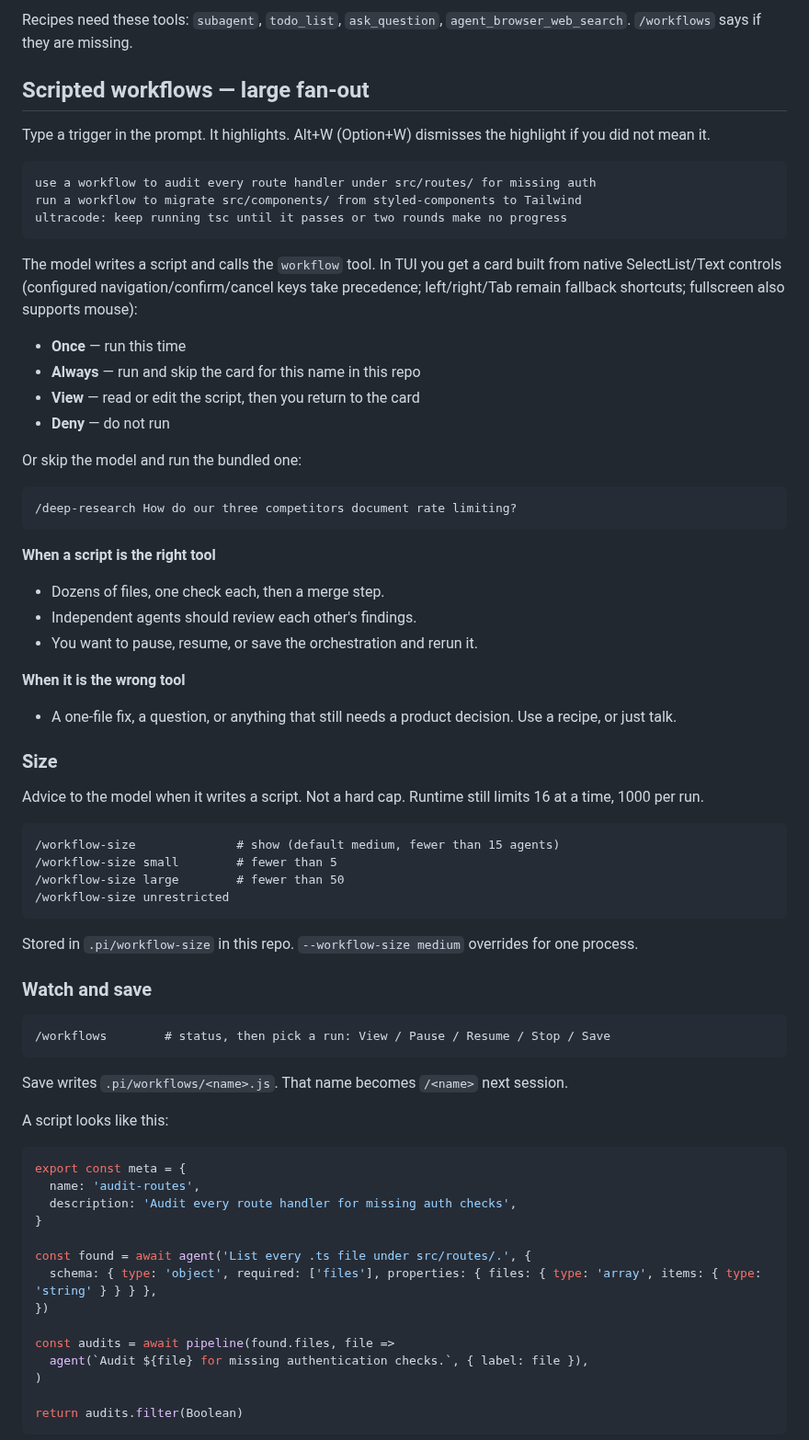
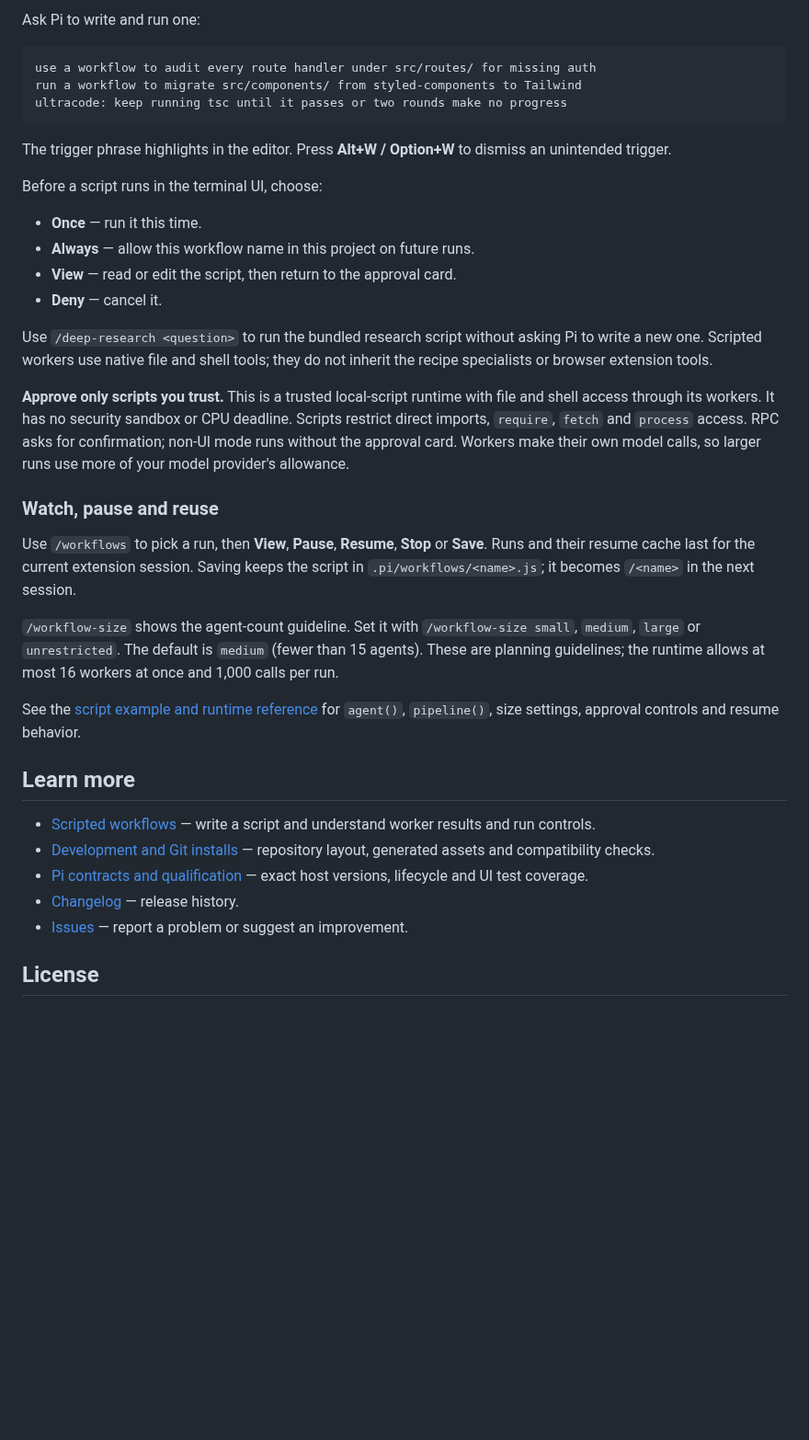
Before and after one commit to fitchmultz/pi-workflows, a Markdown page: README.md, the part around one of its changes. Shown at 92% size. Rendered like a GitHub page; blank space fills up the shorter version.

````diff
--- a/README.md
+++ b/README.md
@@ -46,76 +62,40 @@ Recipe commands expand `$ARGUMENTS`. `/workflows` lists all 17 recipes, 31 skill
 
-Recipes need these tools: `subagent`, `todo_list`, `ask_question`, `agent_browser_web_search`. `/workflows` says if they are missing.
+Ask Pi to write and run one:
 
-## Scripted workflows — large fan-out
-
-Type a trigger in the prompt. It highlights. Alt+W (Option+W) dismisses the highlight if you did not mean it.
-
-```
+```text
 use a workflow to audit every route handler under src/routes/ for missing auth
 run a workflow to migrate src/components/ from styled-components to Tailwind
 ultracode: keep running tsc until it passes or two rounds make no progress
 ```
 
-The model writes a script and calls the `workflow` tool. In TUI you get a card built from native SelectList/Text controls (configured navigation/confirm/cancel keys take precedence; left/right/Tab remain fallback shortcuts; fullscreen also supports mouse):
+The trigger phrase highlights in the editor. Press **Alt+W / Option+W** to dismiss an unintended trigger.
 
-- **Once** — run this time
-- **Always** — run and skip the card for this name in this repo
-- **View** — read or edit the script, then you return to the card
-- **Deny** — do not run
+Before a script runs in the terminal UI, choose:
 
-Or skip the model and run the bundled one:
+- **Once** — run it this time.
+- **Always** — allow this workflow name in this project on future runs.
+- **View** — read or edit the script, then return to the approval card.
+- **Deny** — cancel it.
 
-```
-/deep-research How do our three competitors document rate limiting?
-```
+Use `/deep-research <question>` to run the bundled research script without asking Pi to write a new one. Scripted workers use native file and shell tools; they do not inherit the recipe specialists or browser extension tools.
 
-**When a script is the right tool**
+**Approve only scripts you trust.** This is a trusted local-script runtime with file and shell access through its workers. It has no security sandbox or CPU deadline. Scripts restrict direct imports, `require`, `fetch` and `process` access. RPC asks for confirmation; non-UI mode runs without the approval card. Workers make their own model calls, so larger runs use more of your model provider's allowance.
 
-- Dozens of files, one check each, then a merge step.
-- Independent agents should review each other's findings.
-- You want to pause, resume, or save the orchestration and rerun it.
+### Watch, pause and reuse
 
-**When it is the wrong tool**
+Use `/workflows` to pick a run, then **View**, **Pause**, **Resume**, **Stop** or **Save**. Runs and their resume cache last for the current extension session. Saving keeps the script in `.pi/workflows/<name>.js`; it becomes `/<name>` in the next session.
 
-- A one-file fix, a question, or anything that still needs a product decision. Use a recipe, or just talk.
+`/workflow-size` shows the agent-count guideline. Set it with `/workflow-size small`, `medium`, `large` or `unrestricted`. The default is `medium` (fewer than 15 agents). These are planning guidelines; the runtime allows at most 16 workers at once and 1,000 calls per run.
 
-### Size
+See the [script example and runtime reference](docs/scripted-workflows.md) for `agent()`, `pipeline()`, size settings, approval controls and resume behavior.
 
-Advice to the model when it writes a script. Not a hard cap. Runtime still limits 16 at a time, 1000 per run.
+## Learn more
 
-```
-/workflow-size              # show (default medium, fewer than 15 agents)
-/workflow-size small        # fewer than 5
-/workflow-size large        # fewer than 50
-/workflow-size unrestricted
-```
+- [Scripted workflows](docs/scripted-workflows.md) — write a script and understand worker results and run controls.
+- [Development and Git installs](docs/development.md) — repository layout, generated assets and compatibility checks.
+- [Pi contracts and qualification](docs/pi-1.0.md) — exact host versions, lifecycle and UI test coverage.
+- [Changelog](CHANGELOG.md) — release history.
+- [Issues](https://github.com/fitchmultz/pi-workflows/issues) — report a problem or suggest an improvement.
 
-Stored in `.pi/workflow-size` in this repo. `--workflow-size medium` overrides for one process.
+## License
 
-### Watch and save
-
-```
-/workflows        # status, then pick a run: View / Pause / Resume / Stop / Save
-```
-
-Save writes `.pi/workflows/<name>.js`. That name becomes `/<name>` next session.
-
-A script looks like this:
-
-```js
-export const meta = {
-  name: 'audit-routes',
-  description: 'Audit every route handler for missing auth checks',
-}
-
-const found = await agent('List every .ts file under src/routes/.', {
-  schema: { type: 'object', required: ['files'], properties: { files: { type: 'array', items: { type: 'string' } } } },
-})
-
-const audits = await pipeline(found.files, file =>
-  agent(`Audit ${file} for missing authentication checks.`, { label: file }),
-)
-
-return audits.filter(Boolean)
-```
-
````
Also changed, not shown: other parts of README.md (+42 -61 lines), docs/development.md (added, +65 -0 lines), docs/scripted-workflows.md (added, +82 -0 lines), .github/readme/workflow-paths.png (added), 1 other file.
